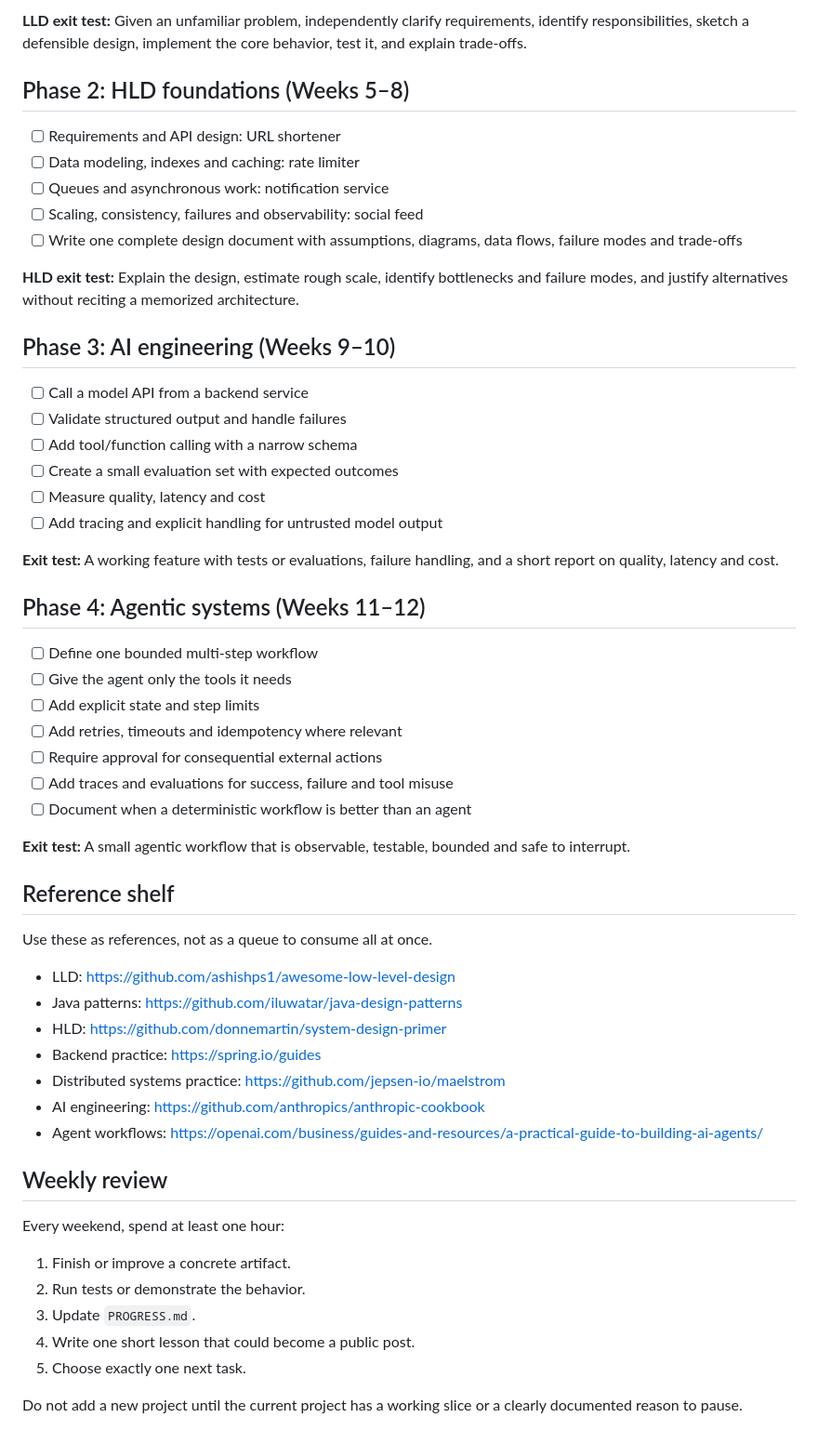
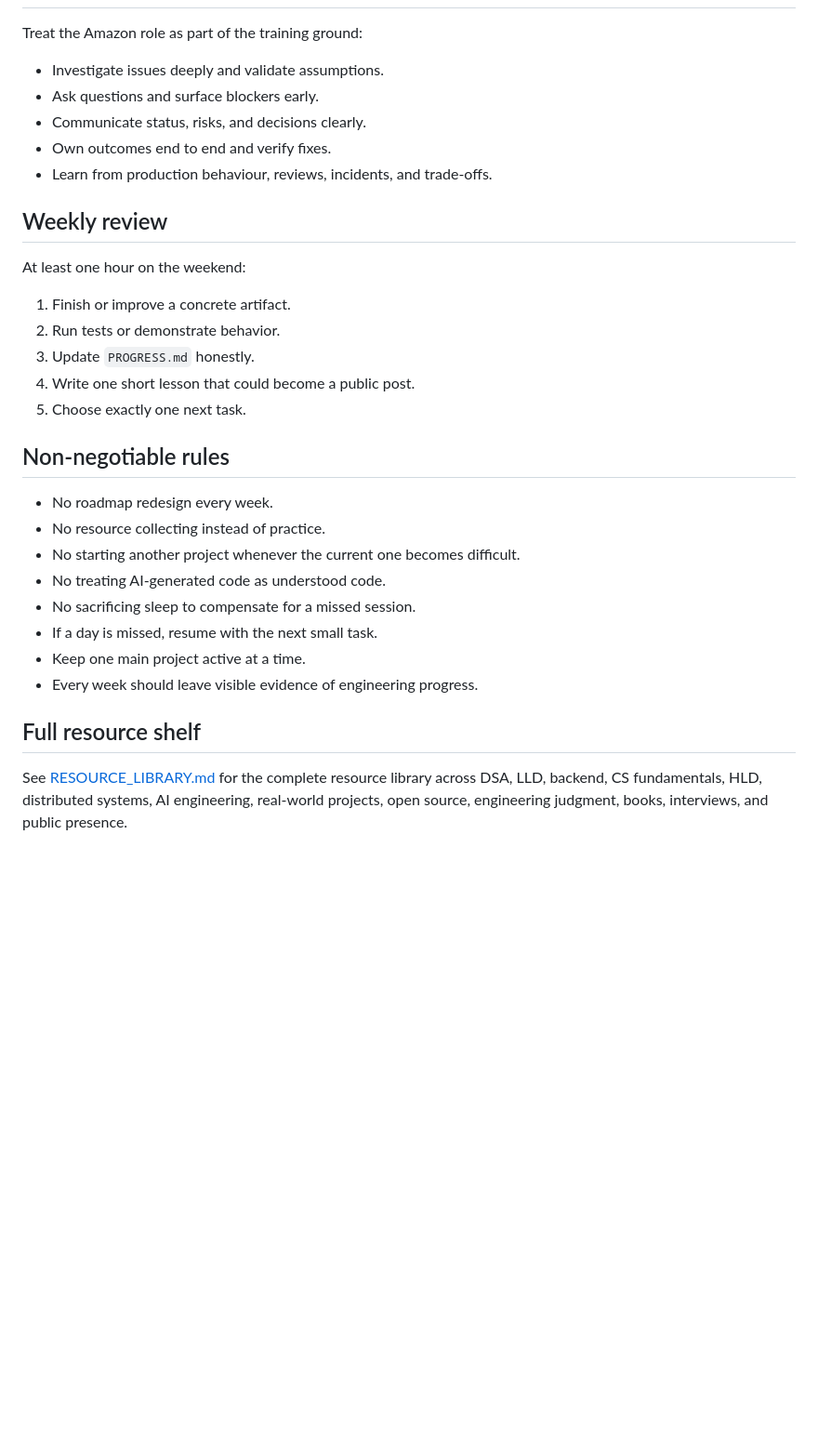
Before and after one commit to yash-phoenix79/career-compounding, a Markdown page: ROADMAP.md, the part around one of its changes. Shown at 93% size. GitHub-like rendering; blank space fills up the shorter version.

```diff
--- a/ROADMAP.md
+++ b/ROADMAP.md
@@ -57,57 +46,30 @@ These are not five simultaneous tracks. Finish a focused LLD pass first, then mo
-**LLD exit test:** Given an unfamiliar problem, independently clarify requirements, identify responsibilities, sketch a defensible design, implement the core behavior, test it, and explain trade-offs.
-
-## Phase 2: HLD foundations (Weeks 5–8)
-
-- [ ] Requirements and API design: URL shortener
-- [ ] Data modeling, indexes and caching: rate limiter
-- [ ] Queues and asynchronous work: notification service
-- [ ] Scaling, consistency, failures and observability: social feed
-- [ ] Write one complete design document with assumptions, diagrams, data flows, failure modes and trade-offs
-
-**HLD exit test:** Explain the design, estimate rough scale, identify bottlenecks and failure modes, and justify alternatives without reciting a memorized architecture.
-
-## Phase 3: AI engineering (Weeks 9–10)
-
-- [ ] Call a model API from a backend service
-- [ ] Validate structured output and handle failures
-- [ ] Add tool/function calling with a narrow schema
-- [ ] Create a small evaluation set with expected outcomes
-- [ ] Measure quality, latency and cost
-- [ ] Add tracing and explicit handling for untrusted model output
-
-**Exit test:** A working feature with tests or evaluations, failure handling, and a short report on quality, latency and cost.
-
-## Phase 4: Agentic systems (Weeks 11–12)
-
-- [ ] Define one bounded multi-step workflow
-- [ ] Give the agent only the tools it needs
-- [ ] Add explicit state and step limits
-- [ ] Add retries, timeouts and idempotency where relevant
-- [ ] Require approval for consequential external actions
-- [ ] Add traces and evaluations for success, failure and tool misuse
-- [ ] Document when a deterministic workflow is better than an agent
-
-**Exit test:** A small agentic workflow that is observable, testable, bounded and safe to interrupt.
-
-## Reference shelf
-
-Use these as references, not as a queue to consume all at once.
-
-- LLD: https://github.com/ashishps1/awesome-low-level-design
-- Java patterns: https://github.com/iluwatar/java-design-patterns
-- HLD: https://github.com/donnemartin/system-design-primer
-- Backend practice: https://spring.io/guides
-- Distributed systems practice: https://github.com/jepsen-io/maelstrom
-- AI engineering: https://github.com/anthropics/anthropic-cookbook
-- Agent workflows: https://openai.com/business/guides-and-resources/a-practical-guide-to-building-ai-agents/
+Treat the Amazon role as part of the training ground:
+- Investigate issues deeply and validate assumptions.
+- Ask questions and surface blockers early.
+- Communicate status, risks, and decisions clearly.
+- Own outcomes end to end and verify fixes.
+- Learn from production behaviour, reviews, incidents, and trade-offs.
 
 ## Weekly review
 
-Every weekend, spend at least one hour:
+At least one hour on the weekend:
 1. Finish or improve a concrete artifact.
-2. Run tests or demonstrate the behavior.
-3. Update `PROGRESS.md`.
+2. Run tests or demonstrate behavior.
+3. Update `PROGRESS.md` honestly.
 4. Write one short lesson that could become a public post.
 5. Choose exactly one next task.
 
-Do not add a new project until the current project has a working slice or a clearly documented reason to pause.
+## Non-negotiable rules
+
+- No roadmap redesign every week.
+- No resource collecting instead of practice.
+- No starting another project whenever the current one becomes difficult.
+- No treating AI-generated code as understood code.
+- No sacrificing sleep to compensate for a missed session.
+- If a day is missed, resume with the next small task.
+- Keep one main project active at a time.
+- Every week should leave visible evidence of engineering progress.
+
+## Full resource shelf
+
+See [RESOURCE_LIBRARY.md](RESOURCE_LIBRARY.md) for the complete resource library across DSA, LLD, backend, CS fundamentals, HLD, distributed systems, AI engineering, real-world projects, open source, engineering judgment, books, interviews, and public presence.
```
Also changed, not shown: other parts of ROADMAP.md (+33 -44 lines).
